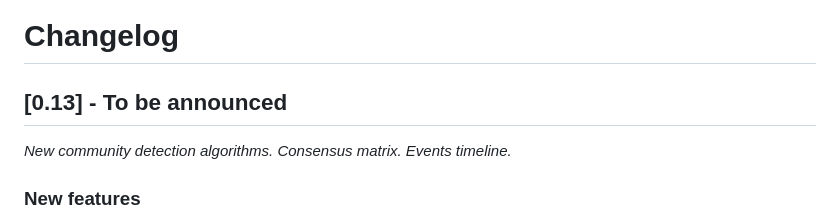
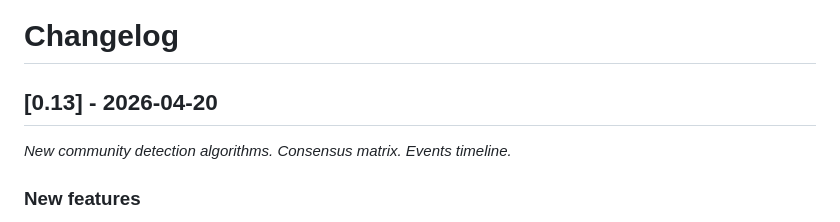
Before and after one commit to giovabal/TNExp, a Markdown page: CHANGELOG.md, the part around the change. GitHub-like rendering.

Commit message:
changelog updated

```diff
--- a/CHANGELOG.md
+++ b/CHANGELOG.md
@@ -1,6 +1,6 @@
 # Changelog
 
-## [0.13] - To be announced
+## [0.13] - 2026-04-20
 *New community detection algorithms. Consensus matrix. Events timeline.*
 
 ### New features
```
